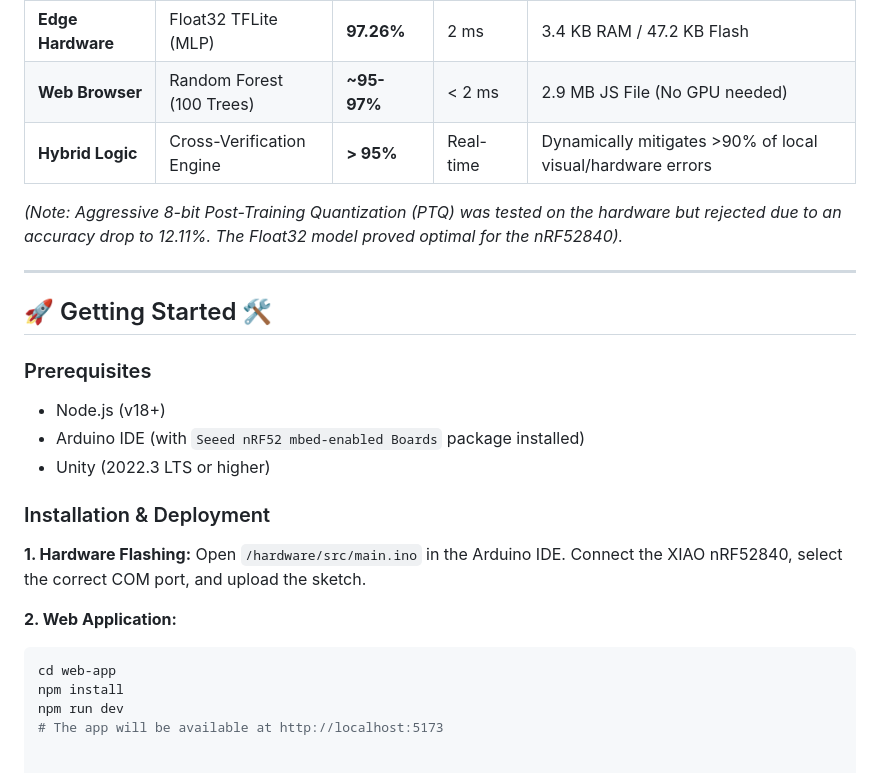
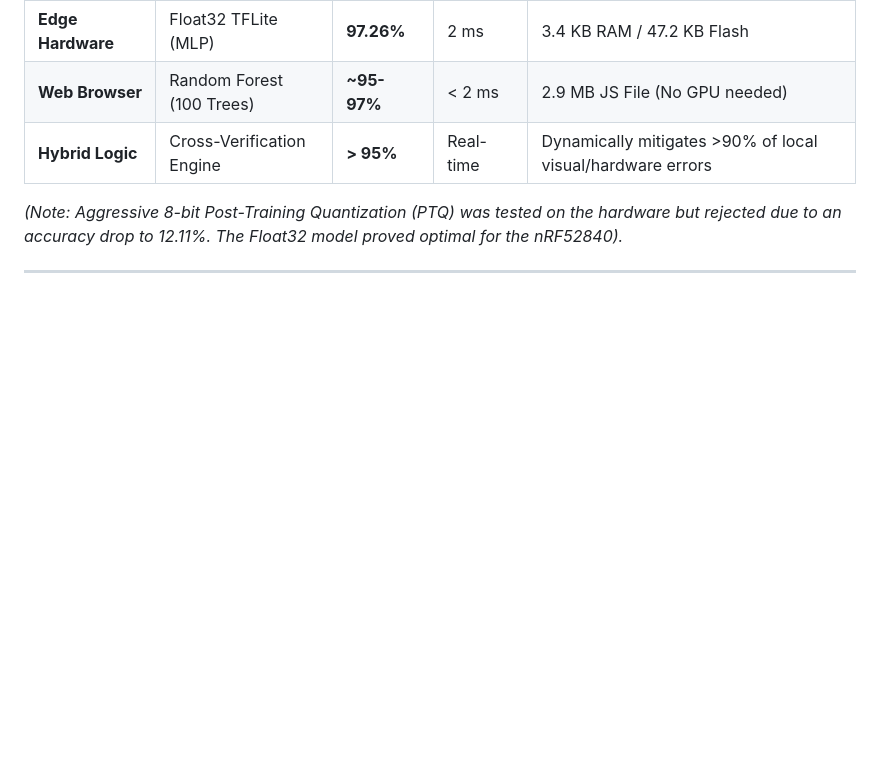
Before and after one commit to aitaprogrammer/Advanced-Hybrid-American-Sign-Language-ASL-Interpreter-, a Markdown page: README.md, the part around one of its changes. Drawn GitHub-style; blank space fills up the shorter version.

````diff
--- a/README.md
+++ b/README.md
@@ -90,22 +90,3 @@ The ecosystem is divided into three distinct but seamlessly integrated subsystem
 *(Note: Aggressive 8-bit Post-Training Quantization (PTQ) was tested on the hardware but rejected due to an accuracy drop to 12.11%. The Float32 model proved optimal for the nRF52840).*
 
 ---
-
-## 🚀 Getting Started 🛠️
-
-### Prerequisites
-* Node.js (v18+)
-* Arduino IDE (with `Seeed nRF52 mbed-enabled Boards` package installed)
-* Unity (2022.3 LTS or higher)
-
-### Installation & Deployment
-
-**1. Hardware Flashing:**
-Open `/hardware/src/main.ino` in the Arduino IDE. Connect the XIAO nRF52840, select the correct COM port, and upload the sketch.
-
-**2. Web Application:**
-```bash
-cd web-app
-npm install
-npm run dev
-# The app will be available at http://localhost:5173
````
Also changed, not shown: other parts of README.md (+2 -2 lines).
